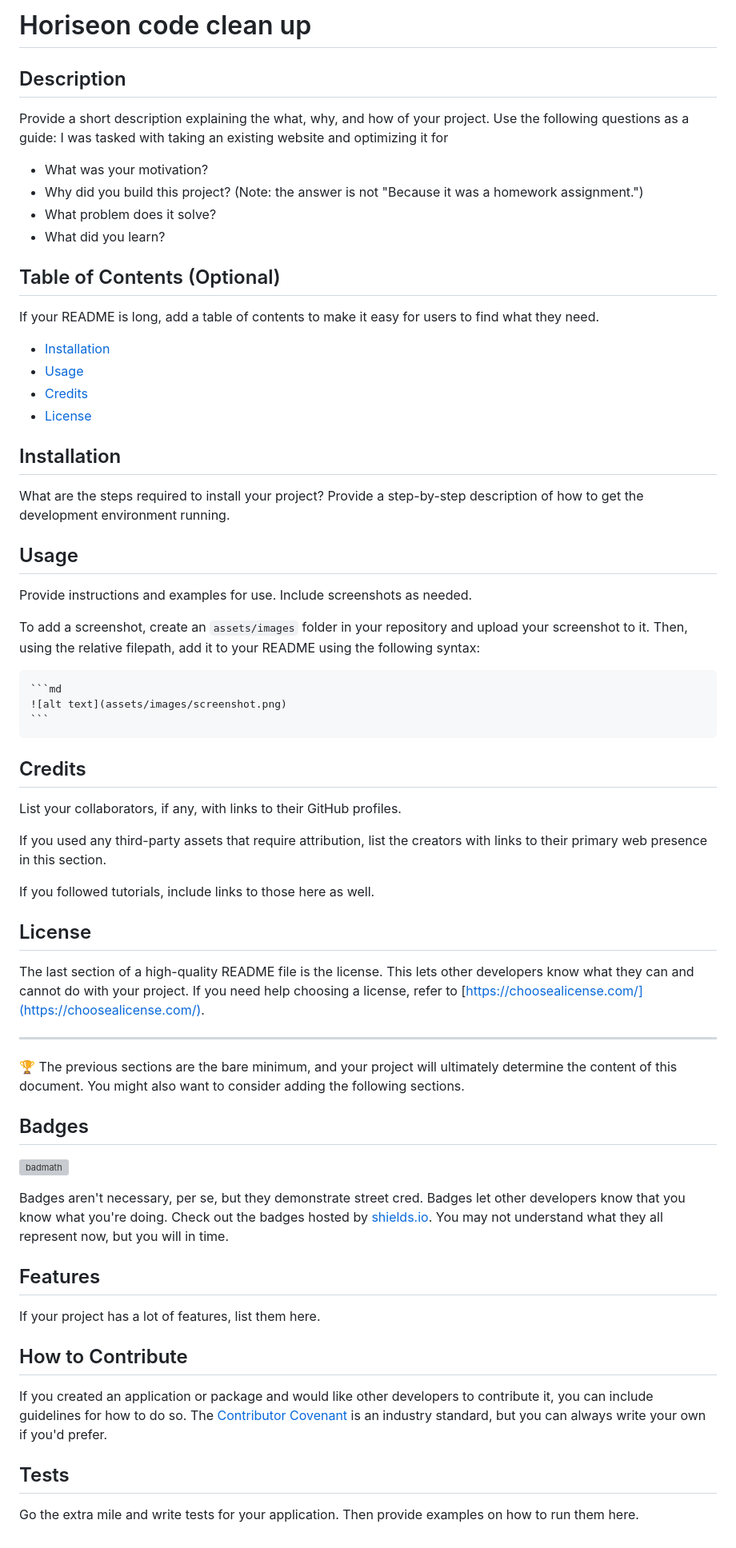
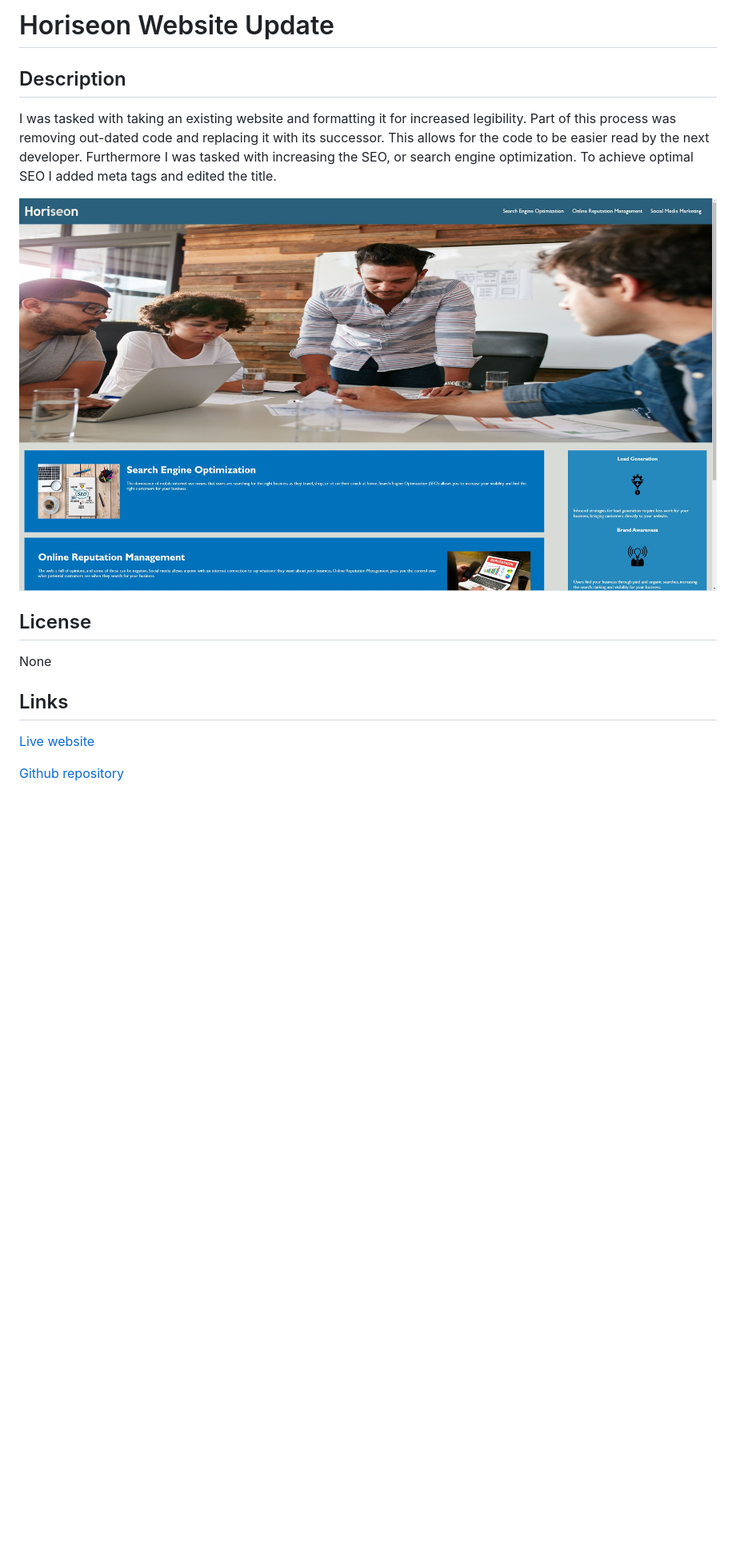
Before and after one commit to unheardof77/Horiseon-code-cleanup, a Markdown page: README.md, the part around the change. Shown: that part at 80% size. Drawn GitHub-style; pictures changed too: assets/images/Website-Screenshot.JPG (added); blank space fills up the shorter version; grey boxes are pictures that could not be loaded.

````diff
--- a/README.md
+++ b/README.md
@@ -1,67 +1,17 @@
-# Horiseon code clean up
+# Horiseon Website Update
 
 ## Description
 
-Provide a short description explaining the what, why, and how of your project. Use the following questions as a guide:
-I was tasked with taking an existing website and optimizing it for
-- What was your motivation?
-- Why did you build this project? (Note: the answer is not "Because it was a homework assignment.")
-- What problem does it solve?
-- What did you learn?
+I was tasked with taking an existing website and formatting it for increased legibility.  Part of this process was removing out-dated code and replacing it with its successor.  This allows for the code to be easier read by the next developer.  Furthermore I was tasked with increasing the SEO, or search engine optimization.  To achieve optimal SEO I added meta tags and edited the title.
 
-## Table of Contents (Optional)
-
-If your README is long, add a table of contents to make it easy for users to find what they need.
-
-- [Installation](#installation)
-- [Usage](#usage)
-- [Credits](#credits)
-- [License](#license)
-
-## Installation
-
-What are the steps required to install your project? Provide a step-by-step description of how to get the development environment running.
-
-## Usage
-
-Provide instructions and examples for use. Include screenshots as needed.
-
-To add a screenshot, create an `assets/images` folder in your repository and upload your screenshot to it. Then, using the relative filepath, add it to your README using the following syntax:
-
-    ```md
-    ![alt text](assets/images/screenshot.png)
-    ```
-
-## Credits
-
-List your collaborators, if any, with links to their GitHub profiles.
-
-If you used any third-party assets that require attribution, list the creators with links to their primary web presence in this section.
-
-If you followed tutorials, include links to those here as well.
+![Picture of my website.](./assets/images/Website-Screenshot.JPG)
 
 ## License
 
-The last section of a high-quality README file is the license. This lets other developers know what they can and cannot do with your project. If you need help choosing a license, refer to [https://choosealicense.com/](https://choosealicense.com/).
+None
 
----
+## Links
 
-🏆 The previous sections are the bare minimum, and your project will ultimately determine the content of this document. You might also want to consider adding the following sections.
+[Live website](https://unheardof77.github.io/Horiseon-code-cleanup/)
 
-## Badges
-
-![badmath](https://img.shields.io/github/languages/top/lernantino/badmath)
-
-Badges aren't necessary, per se, but they demonstrate street cred. Badges let other developers know that you know what you're doing. Check out the badges hosted by [shields.io](https://shields.io/). You may not understand what they all represent now, but you will in time.
-
-## Features
-
-If your project has a lot of features, list them here.
-
-## How to Contribute
-
-If you created an application or package and would like other developers to contribute it, you can include guidelines for how to do so. The [Contributor Covenant](https://www.contributor-covenant.org/) is an industry standard, but you can always write your own if you'd prefer.
-
-## Tests
-
-Go the extra mile and write tests for your application. Then provide examples on how to run them here.
+[Github repository](https://github.com/unheardof77/Horiseon-code-cleanup)
````
